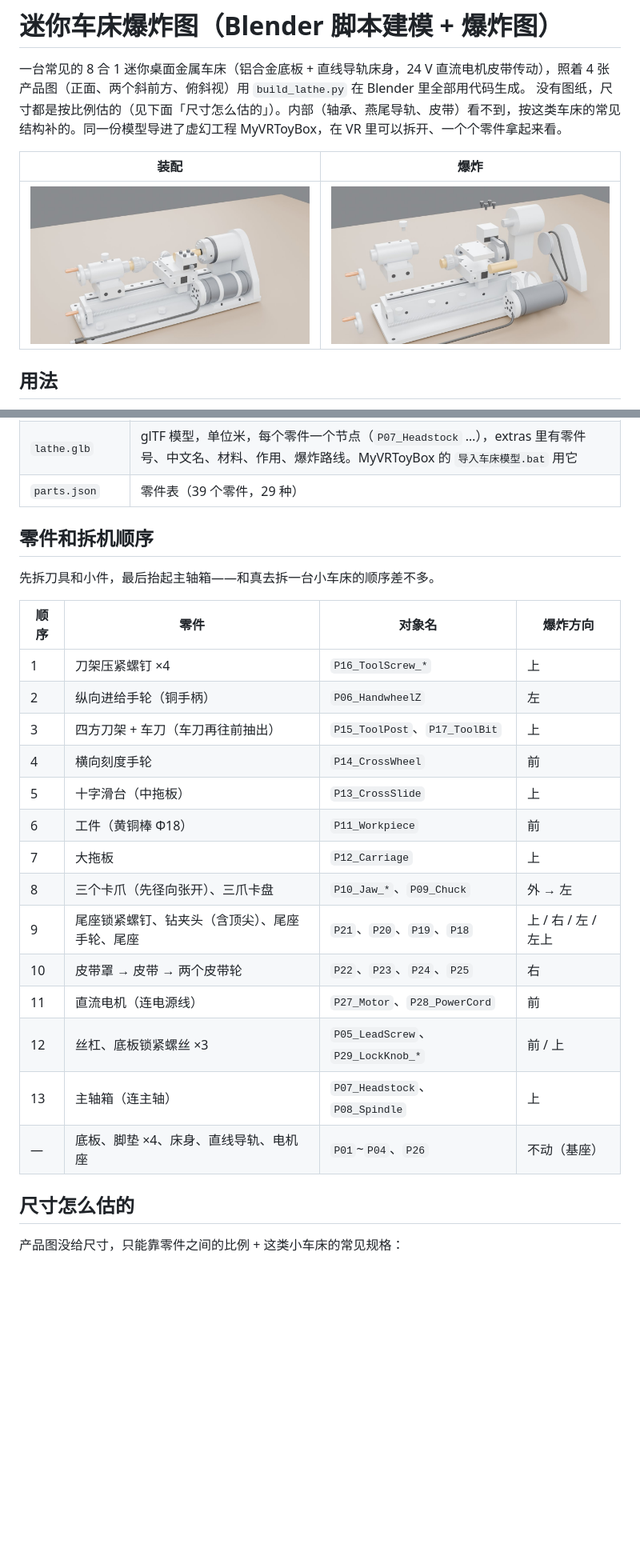
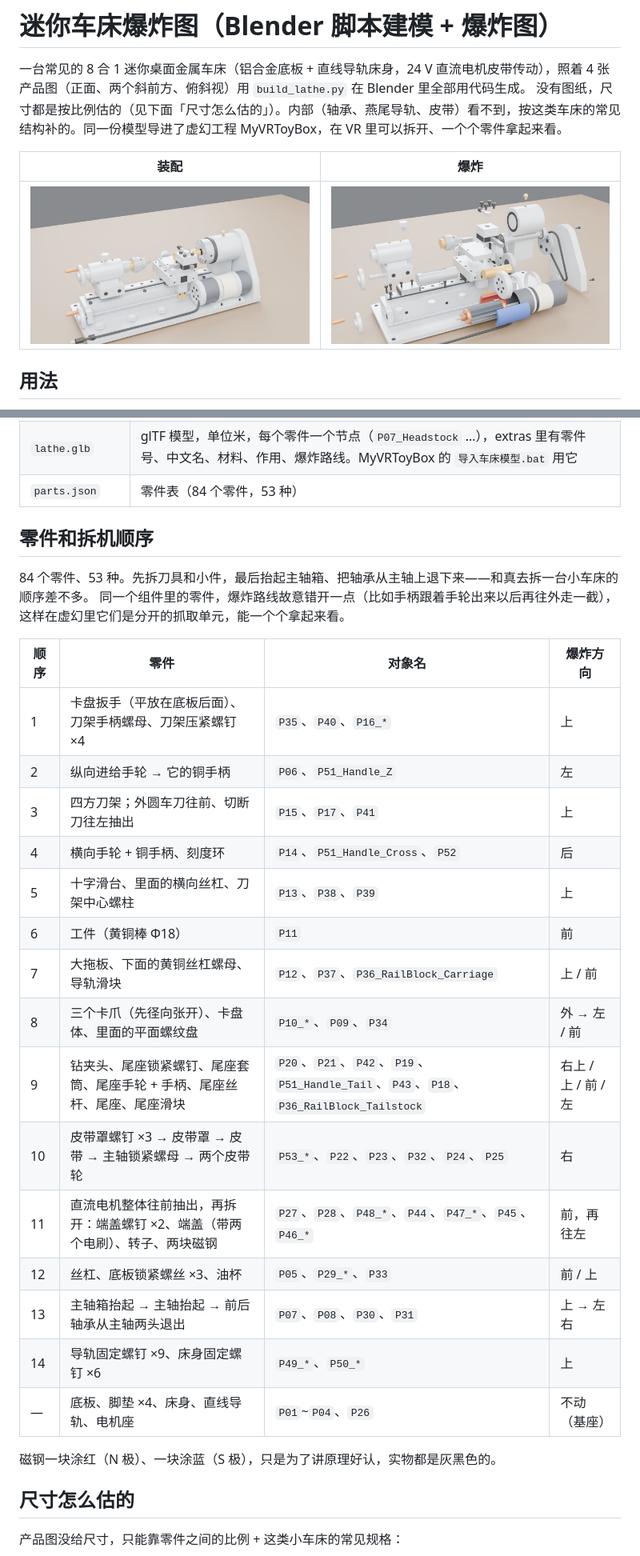
Before and after one commit to GuangxianZhu/ITBasics, a Markdown page: 迷你车床爆炸图/README.md, 2 parts joined by grey strips. Shown at 80% size. GitHub-like rendering; pictures changed too: 迷你车床爆炸图/preview/render_assembled.jpg, 迷你车床爆炸图/preview/render_exploded.jpg; blank space fills up the shorter version.

Commit message:
迷你车床爆炸图: 39 → 84 个零件（电机拆开、主轴轴承、平面螺纹盘、导轨滑块、丝杠螺母、紧固件、手柄单独成件），丝杠改成真正的螺旋螺纹
Co-Authored-By: Claude Opus 5.5 (1M context) <noreply@anthropic.com>

```diff
--- a/迷你车床爆炸图/README.md
+++ b/迷你车床爆炸图/README.md
@@ -22,28 +22,32 @@
 |---|---|
 | `lathe.blend` | Blender 工程。第 1~120 帧按拆机顺序拆开，第 150~270 帧反顺序装回 |
 | `lathe.glb` | glTF 模型，单位米，每个零件一个节点（`P07_Headstock` …），extras 里有零件号、中文名、材料、作用、爆炸路线。MyVRToyBox 的 `导入车床模型.bat` 用它 |
-| `parts.json` | 零件表（39 个零件，29 种） |
+| `parts.json` | 零件表（84 个零件，53 种） |
 
 ## 零件和拆机顺序
 
-先拆刀具和小件，最后抬起主轴箱——和真去拆一台小车床的顺序差不多。
+84 个零件、53 种。先拆刀具和小件，最后抬起主轴箱、把轴承从主轴上退下来——和真去拆一台小车床的顺序差不多。
+同一个组件里的零件，爆炸路线故意错开一点（比如手柄跟着手轮出来以后再往外走一截），这样在虚幻里它们是分开的抓取单元，能一个个拿起来看。
 
 | 顺序 | 零件 | 对象名 | 爆炸方向 |
 |---|---|---|---|
-| 1 | 刀架压紧螺钉 ×4 | `P16_ToolScrew_*` | 上 |
-| 2 | 纵向进给手轮（铜手柄） | `P06_HandwheelZ` | 左 |
-| 3 | 四方刀架 + 车刀（车刀再往前抽出） | `P15_ToolPost`、`P17_ToolBit` | 上 |
-| 4 | 横向刻度手轮 | `P14_CrossWheel` | 前 |
-| 5 | 十字滑台（中拖板） | `P13_CrossSlide` | 上 |
-| 6 | 工件（黄铜棒 Φ18） | `P11_Workpiece` | 前 |
-| 7 | 大拖板 | `P12_Carriage` | 上 |
-| 8 | 三个卡爪（先径向张开）、三爪卡盘 | `P10_Jaw_*`、`P09_Chuck` | 外 → 左 |
-| 9 | 尾座锁紧螺钉、钻夹头（含顶尖）、尾座手轮、尾座 | `P21`、`P20`、`P19`、`P18` | 上 / 右 / 左 / 左上 |
-| 10 | 皮带罩 → 皮带 → 两个皮带轮 | `P22`、`P23`、`P24`、`P25` | 右 |
-| 11 | 直流电机（连电源线） | `P27_Motor`、`P28_PowerCord` | 前 |
-| 12 | 丝杠、底板锁紧螺丝 ×3 | `P05_LeadScrew`、`P29_LockKnob_*` | 前 / 上 |
-| 13 | 主轴箱（连主轴） | `P07_Headstock`、`P08_Spindle` | 上 |
+| 1 | 卡盘扳手（平放在底板后面）、刀架手柄螺母、刀架压紧螺钉 ×4 | `P35`、`P40`、`P16_*` | 上 |
+| 2 | 纵向进给手轮 → 它的铜手柄 | `P06`、`P51_Handle_Z` | 左 |
+| 3 | 四方刀架；外圆车刀往前、切断刀往左抽出 | `P15`、`P17`、`P41` | 上 |
+| 4 | 横向手轮 + 铜手柄、刻度环 | `P14`、`P51_Handle_Cross`、`P52` | 后 |
+| 5 | 十字滑台、里面的横向丝杠、刀架中心螺柱 | `P13`、`P38`、`P39` | 上 |
+| 6 | 工件（黄铜棒 Φ18） | `P11` | 前 |
+| 7 | 大拖板、下面的黄铜丝杠螺母、导轨滑块 | `P12`、`P37`、`P36_RailBlock_Carriage` | 上 / 前 |
+| 8 | 三个卡爪（先径向张开）、卡盘体、里面的平面螺纹盘 | `P10_*`、`P09`、`P34` | 外 → 左 / 前 |
+| 9 | 钻夹头、尾座锁紧螺钉、尾座套筒、尾座手轮 + 手柄、尾座丝杆、尾座、尾座滑块 | `P20`、`P21`、`P42`、`P19`、`P51_Handle_Tail`、`P43`、`P18`、`P36_RailBlock_Tailstock` | 右上 / 上 / 前 / 左 |
+| 10 | 皮带罩螺钉 ×3 → 皮带罩 → 皮带 → 主轴锁紧螺母 → 两个皮带轮 | `P53_*`、`P22`、`P23`、`P32`、`P24`、`P25` | 右 |
+| 11 | 直流电机整体往前抽出，再拆开：端盖螺钉 ×2、端盖（带两个电刷）、转子、两块磁钢 | `P27`、`P28`、`P48_*`、`P44`、`P47_*`、`P45`、`P46_*` | 前，再往左 |
+| 12 | 丝杠、底板锁紧螺丝 ×3、油杯 | `P05`、`P29_*`、`P33` | 前 / 上 |
+| 13 | 主轴箱抬起 → 主轴抬起 → 前后轴承从主轴两头退出 | `P07`、`P08`、`P30`、`P31` | 上 → 左右 |
+| 14 | 导轨固定螺钉 ×9、床身固定螺钉 ×6 | `P49_*`、`P50_*` | 上 |
 | — | 底板、脚垫 ×4、床身、直线导轨、电机座 | `P01`~`P04`、`P26` | 不动（基座） |
+
+磁钢一块涂红（N 极）、一块涂蓝（S 极），只是为了讲原理好认，实物都是灰黑色的。
 
 ## 尺寸怎么估的
 
```
Also changed, not shown: other parts of 迷你车床爆炸图/README.md (+2 -1 lines), 1 other file.
